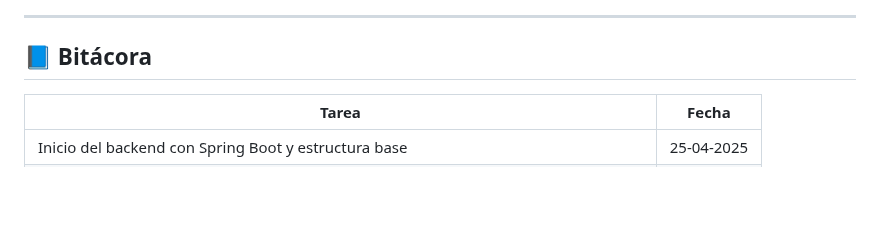
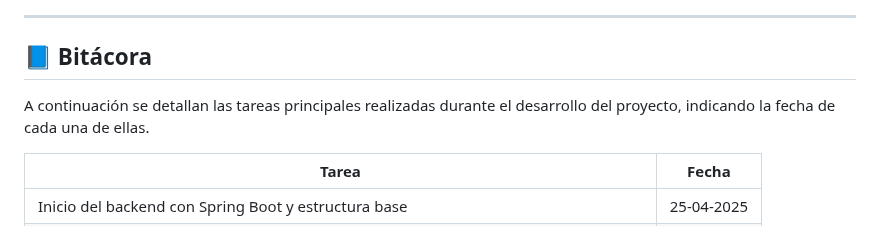
Before and after one commit to albaromero6/VanGo, a Markdown page: README.md, the part around the change. Drawn GitHub-style; blank space fills up the shorter version.

```diff
--- a/README.md
+++ b/README.md
@@ -82,6 +82,9 @@ Van&Go es una innovadora plataforma web diseñada para facilitar el alquiler de
 
 ## 📘 Bitácora
 
+A continuación se detallan las tareas principales realizadas durante el desarrollo del proyecto, indicando la fecha de cada una de ellas.
+
+
 | Tarea                                                                                           | Fecha        |
 |-------------------------------------------------------------------------------------------------|--------------|
 | Inicio del backend con Spring Boot y estructura base                                            | 25-04-2025   |
```
